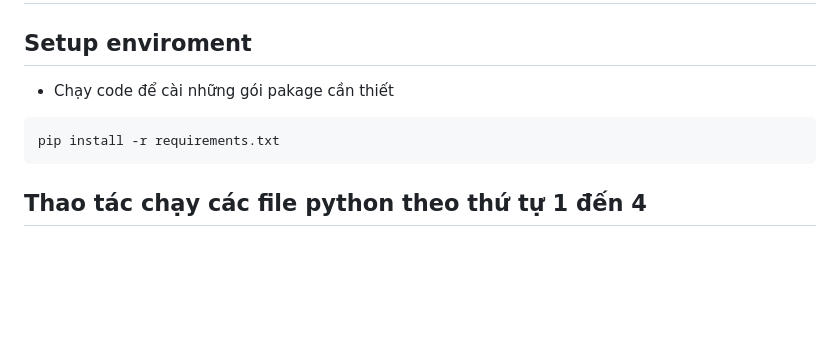
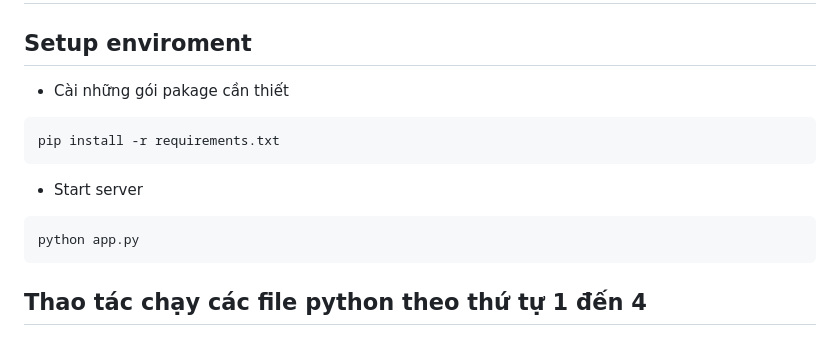
Before and after one commit to nguyetan/python-rescue-station, a Markdown page: README.md, the part around the change. Drawn GitHub-style; blank space fills up the shorter version.

````diff
--- a/README.md
+++ b/README.md
@@ -53,10 +53,16 @@ webgis_project/
 
 ## Setup enviroment
 
-- Chạy code để cài những gói pakage cần thiết
+- Cài những gói pakage cần thiết
 
 ```
 pip install -r requirements.txt
+```
+
+- Start server
+
+```
+python app.py
 ```
 
 ## Thao tác chạy các file python theo thứ tự 1 đến 4
````
